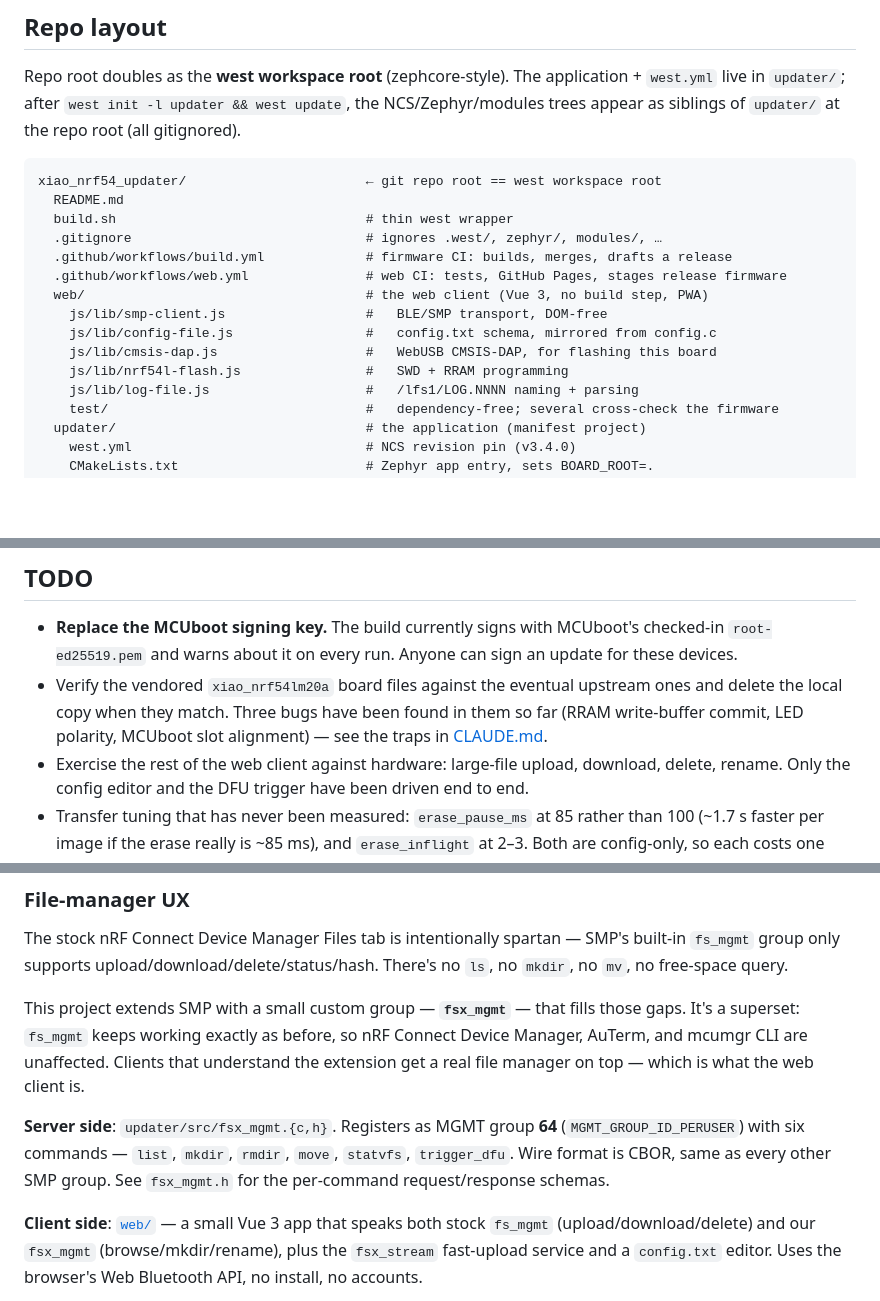
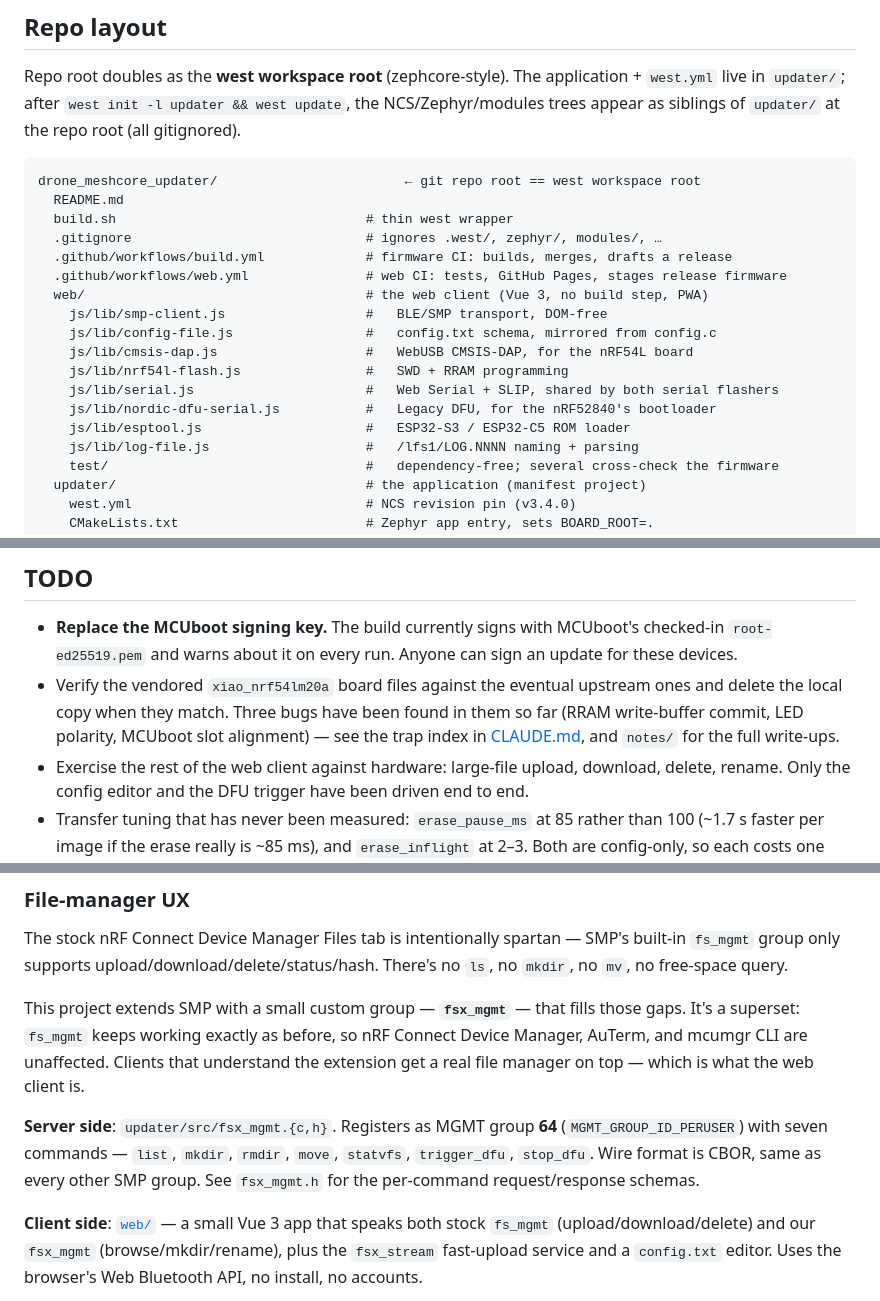
Before and after one commit to recrof/drone_meshcore_updater, a Markdown page: README.md, 3 parts joined by grey strips. Rendered like a GitHub page; blank space fills up the shorter version.

````diff
--- a/README.md
+++ b/README.md
@@ -91,7 +118,7 @@ you are still setting things up.
 Repo root doubles as the **west workspace root** (zephcore-style). The application + `west.yml` live in `updater/`; after `west init -l updater && west update`, the NCS/Zephyr/modules trees appear as siblings of `updater/` at the repo root (all gitignored).
 
 ```
-xiao_nrf54_updater/                       ← git repo root == west workspace root
+drone_meshcore_updater/                        ← git repo root == west workspace root
   README.md
   build.sh                                # thin west wrapper
   .gitignore                              # ignores .west/, zephyr/, modules/, …
@@ -100,8 +127,11 @@ xiao_nrf54_updater/                       ← git repo root == west workspace ro
   web/                                    # the web client (Vue 3, no build step, PWA)
     js/lib/smp-client.js                  #   BLE/SMP transport, DOM-free
     js/lib/config-file.js                 #   config.txt schema, mirrored from config.c
-    js/lib/cmsis-dap.js                   #   WebUSB CMSIS-DAP, for flashing this board
+    js/lib/cmsis-dap.js                   #   WebUSB CMSIS-DAP, for the nRF54L board
     js/lib/nrf54l-flash.js                #   SWD + RRAM programming
+    js/lib/serial.js                      #   Web Serial + SLIP, shared by both serial flashers
+    js/lib/nordic-dfu-serial.js           #   Legacy DFU, for the nRF52840's bootloader
+    js/lib/esptool.js                     #   ESP32-S3 / ESP32-C5 ROM loader
     js/lib/log-file.js                    #   /lfs1/LOG.NNNN naming + parsing
     test/                                 #   dependency-free; several cross-check the firmware
   updater/                                # the application (manifest project)
@@ -290,7 +371,8 @@ identified regardless.
 - Verify the vendored `xiao_nrf54lm20a` board files against the eventual
   upstream ones and delete the local copy when they match. Three bugs have
   been found in them so far (RRAM write-buffer commit, LED polarity,
-  MCUboot slot alignment) — see the traps in [CLAUDE.md](CLAUDE.md).
+  MCUboot slot alignment) — see the trap index in [CLAUDE.md](CLAUDE.md), and
+  `notes/` for the full write-ups.
 - Exercise the rest of the web client against hardware: large-file upload,
   download, delete, rename. Only the config editor and the DFU trigger have
   been driven end to end.
@@ -330,7 +412,7 @@ The stock nRF Connect Device Manager Files tab is intentionally spartan — SMP'
 This project extends SMP with a small custom group — **`fsx_mgmt`** — that fills those gaps. It's a superset: `fs_mgmt` keeps working exactly as before, so nRF Connect Device Manager, AuTerm, and mcumgr CLI are unaffected. Clients that understand the extension get a real file manager on top — which
 is what the web client is.
 
-**Server side**: `updater/src/fsx_mgmt.{c,h}`. Registers as MGMT group **64** (`MGMT_GROUP_ID_PERUSER`) with six commands — `list`, `mkdir`, `rmdir`, `move`, `statvfs`, `trigger_dfu`. Wire format is CBOR, same as every other SMP group. See `fsx_mgmt.h` for the per-command request/response schemas.
+**Server side**: `updater/src/fsx_mgmt.{c,h}`. Registers as MGMT group **64** (`MGMT_GROUP_ID_PERUSER`) with seven commands — `list`, `mkdir`, `rmdir`, `move`, `statvfs`, `trigger_dfu`, `stop_dfu`. Wire format is CBOR, same as every other SMP group. See `fsx_mgmt.h` for the per-command request/response schemas.
 
 **Client side**: [`web/`](web/) — a small Vue 3 app that speaks both stock `fs_mgmt` (upload/download/delete) and our `fsx_mgmt` (browse/mkdir/rename), plus the `fsx_stream` fast-upload service and a `config.txt` editor. Uses the browser's Web Bluetooth API, no install, no accounts.
 
````
Also changed, not shown: other parts of README.md (+91 -13 lines).
